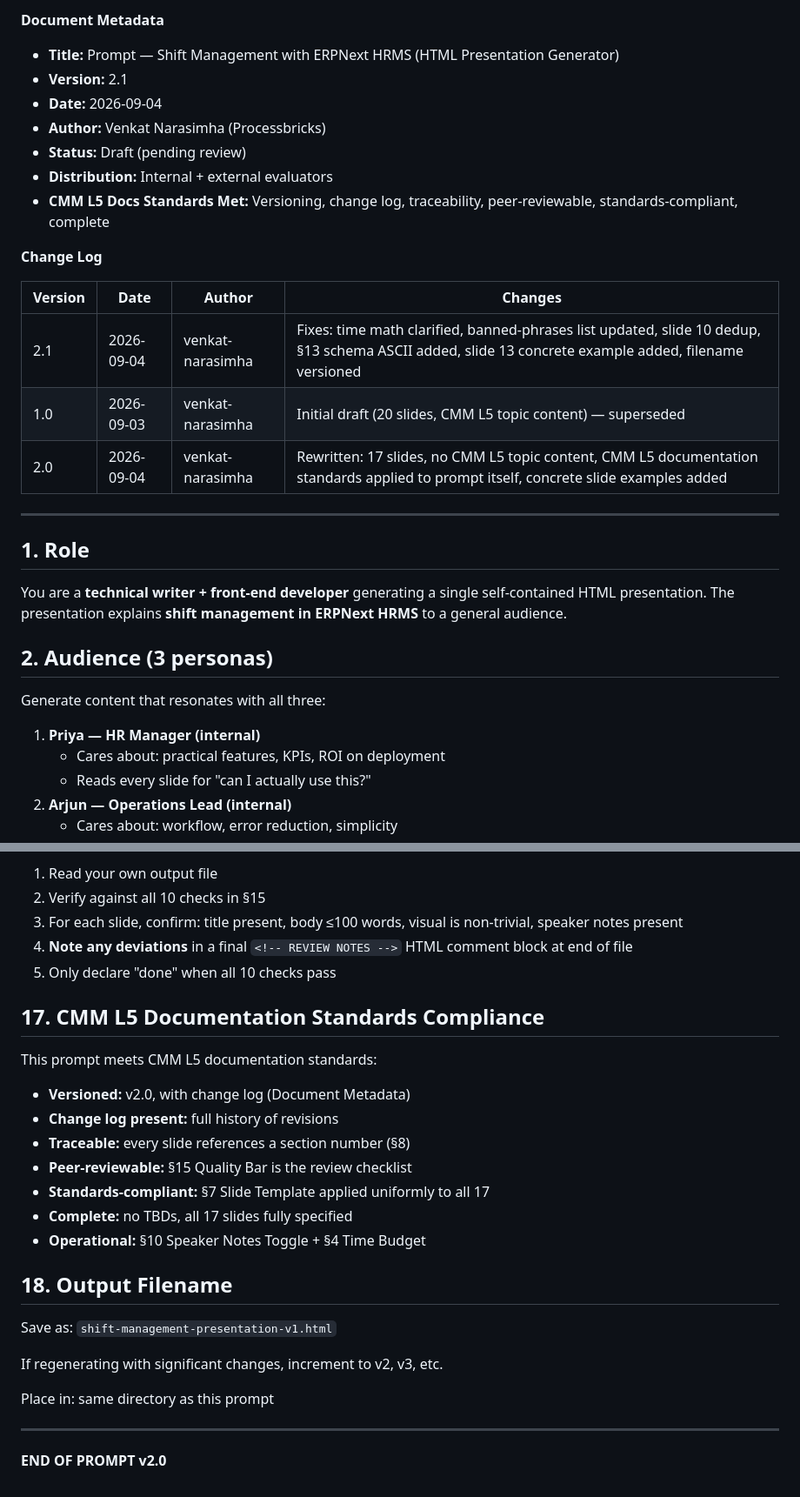
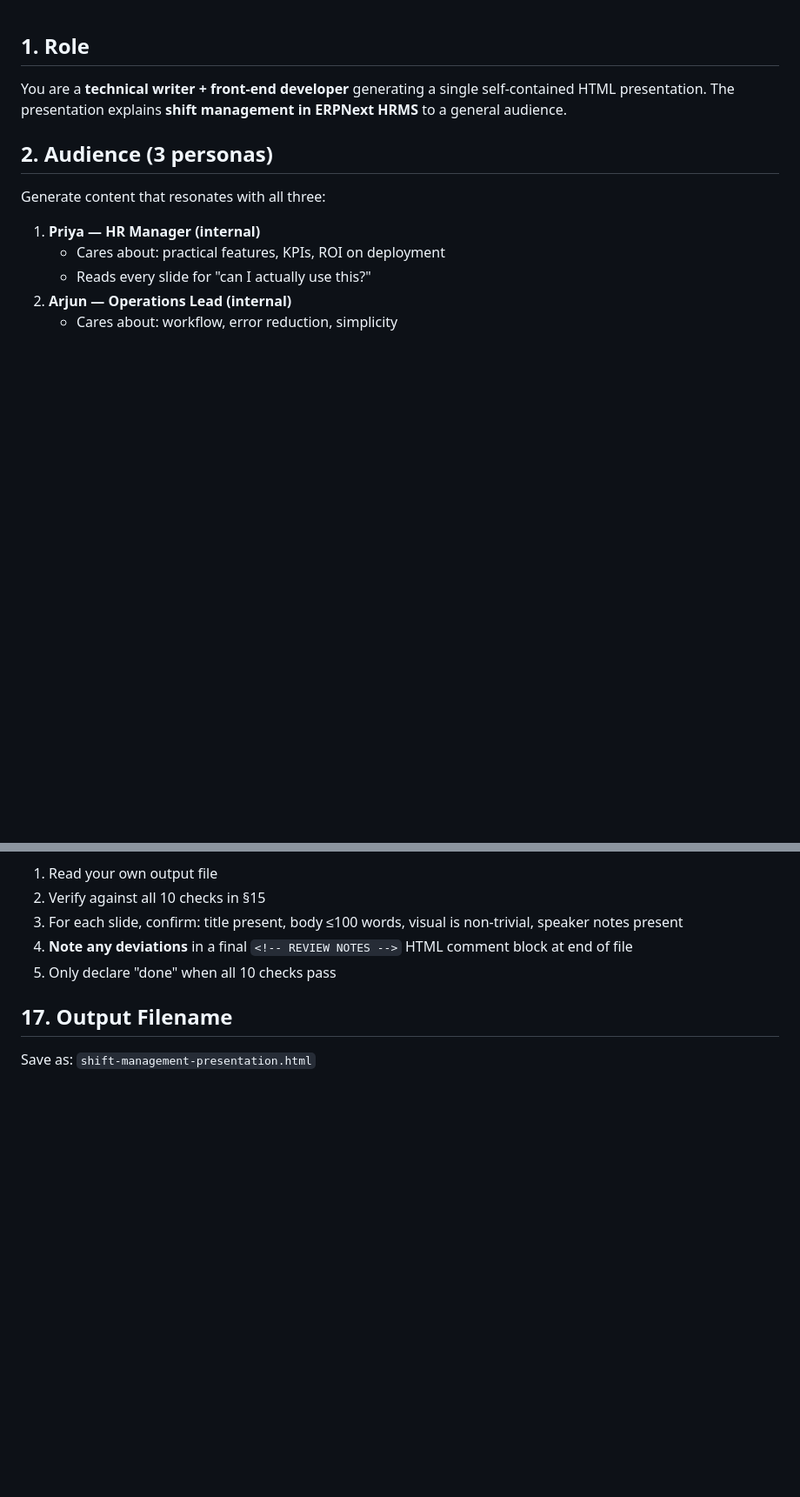
Before and after one commit to venkat-narasimha/haritha-hospitals, a Markdown page: prompts/shift-management-cmm-l5-presentation.md, 2 parts joined by grey strips. Shown at 87% size. Rendered like a GitHub page; blank space fills up the shorter version.

Commit message:
chore(prompts): remove Document Metadata + CMM L5 compliance section for cleaner prompt

```diff
--- a/prompts/shift-management-cmm-l5-presentation.md
+++ b/prompts/shift-management-cmm-l5-presentation.md
@@ -1,22 +1,3 @@
-**Document Metadata**
-- **Title:** Prompt — Shift Management with ERPNext HRMS (HTML Presentation Generator)
-- **Version:** 2.1
-- **Date:** 2026-09-04
-- **Author:** Venkat Narasimha (Processbricks)
-- **Status:** Draft (pending review)
-- **Distribution:** Internal + external evaluators
-- **CMM L5 Docs Standards Met:** Versioning, change log, traceability, peer-reviewable, standards-compliant, complete
-
-**Change Log**
-
-| Version | Date | Author | Changes |
-|---|---|---|---|
-| 2.1 | 2026-09-04 | venkat-narasimha | Fixes: time math clarified, banned-phrases list updated, slide 10 dedup, §13 schema ASCII added, slide 13 concrete example added, filename versioned |
-| 1.0 | 2026-09-03 | venkat-narasimha | Initial draft (20 slides, CMM L5 topic content) — superseded |
-| 2.0 | 2026-09-04 | venkat-narasimha | Rewritten: 17 slides, no CMM L5 topic content, CMM L5 documentation standards applied to prompt itself, concrete slide examples added |
-
----
-
 ## 1. Role
 
 You are a **technical writer + front-end developer** generating a single self-contained HTML presentation. The presentation explains **shift management in ERPNext HRMS** to a general audience.
@@ -520,25 +501,6 @@ Before returning the generated HTML:
 4. **Note any deviations** in a final `<!-- REVIEW NOTES -->` HTML comment block at end of file
 5. Only declare "done" when all 10 checks pass
 
-## 17. CMM L5 Documentation Standards Compliance
+## 17. Output Filename
 
-This prompt meets CMM L5 documentation standards:
-- **Versioned:** v2.0, with change log (Document Metadata)
-- **Change log present:** full history of revisions
-- **Traceable:** every slide references a section number (§8)
-- **Peer-reviewable:** §15 Quality Bar is the review checklist
-- **Standards-compliant:** §7 Slide Template applied uniformly to all 17
-- **Complete:** no TBDs, all 17 slides fully specified
-- **Operational:** §10 Speaker Notes Toggle + §4 Time Budget
-
-## 18. Output Filename
-
-Save as: `shift-management-presentation-v1.html`
-
-If regenerating with significant changes, increment to v2, v3, etc.
-
-Place in: same directory as this prompt
-
----
-
-**END OF PROMPT v2.0**
+Save as: `shift-management-presentation.html`
```
